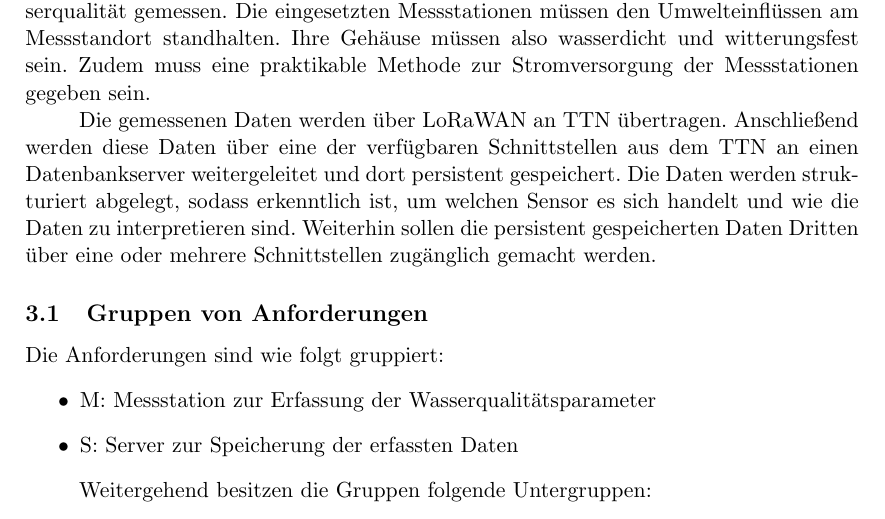
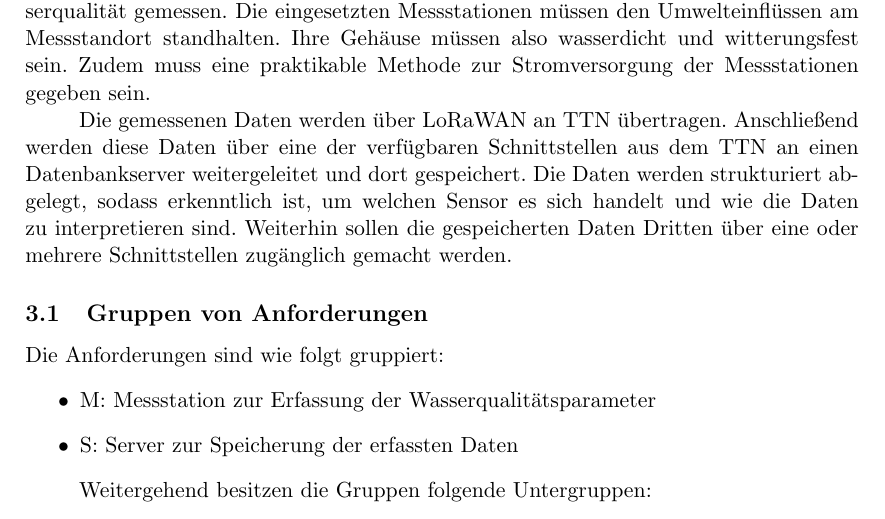
Before and after one commit to technologiestiftung/flussbad, a LaTeX document (doc/specifications/pflichtenheft/main.tex, which reads doc/specifications/pflichtenheft/anforderungen.tex): part of page 9 of 19, cut so that both start at the same text. Compiled offline with pdfLaTeX.

Commit message:
-mod: removed word

```diff
--- a/doc/specifications/pflichtenheft/anforderungen.tex
+++ b/doc/specifications/pflichtenheft/anforderungen.tex
@@ -11,9 +11,9 @@ eine praktikable Methode zur Stromversorgung der Messstationen gegeben sein.
 
 Die gemessenen Daten werden über LoRaWAN an TTN übertragen. Anschließend werden diese
 Daten über eine der verfügbaren Schnittstellen aus dem TTN an einen Datenbankserver
-weitergeleitet und dort persistent gespeichert. Die Daten werden strukturiert abgelegt,
+weitergeleitet und dort gespeichert. Die Daten werden strukturiert abgelegt,
 sodass erkenntlich ist, um welchen Sensor es sich handelt und wie die Daten zu
-interpretieren sind. Weiterhin sollen die persistent gespeicherten Daten Dritten über
+interpretieren sind. Weiterhin sollen die gespeicherten Daten Dritten über
 eine oder mehrere Schnittstellen zugänglich gemacht werden.
 
 \subsection{Gruppen von Anforderungen}
```
